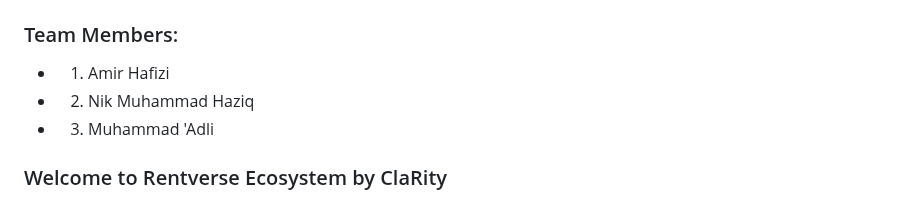
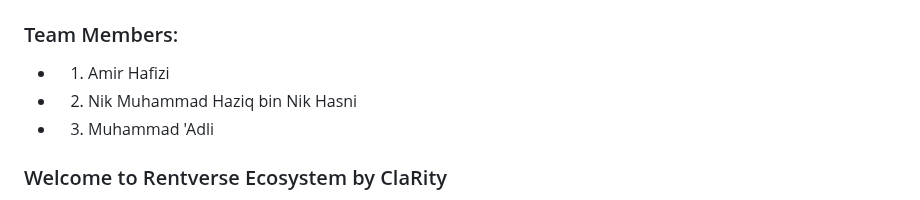
Before and after one commit to YoRzHe-HotaaRu/uitm-devops-challenge-clarity, a Markdown page: README.md, the part around the change. Drawn GitHub-style.

Commit message:
Update repo

```diff
--- a/README.md
+++ b/README.md
@@ -8,7 +8,7 @@
 # Will be rewritten and revamp by ClaRity
 ### Team Members:
 - 1. Amir Hafizi
-- 2. Nik Muhammad Haziq
+- 2. Nik Muhammad Haziq bin Nik Hasni
 - 3. Muhammad 'Adli
 
 ### Welcome to Rentverse Ecosystem by ClaRity
```
